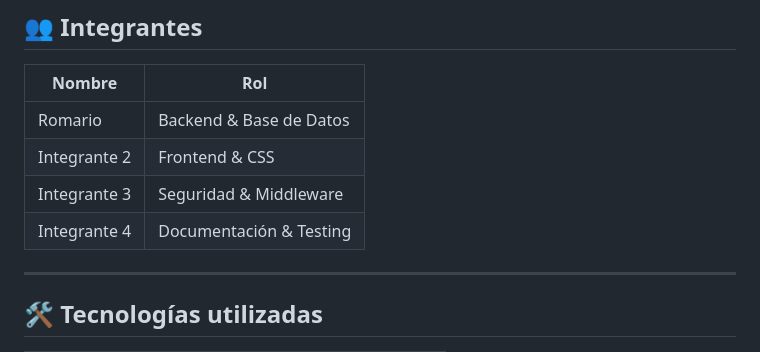
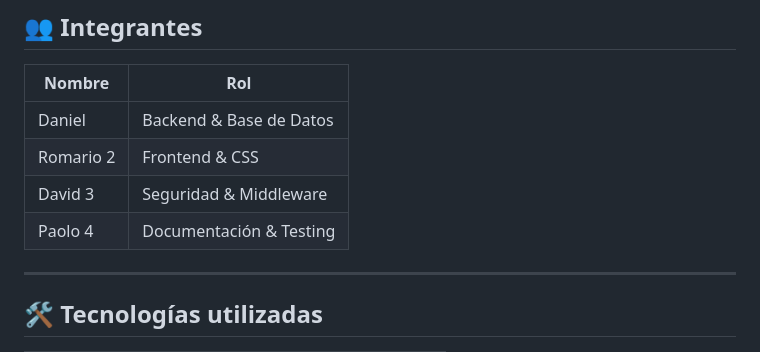
Before and after one commit to Romario2003A/Cl-nicaMed-RESERVAS-, a Markdown page: README.md, the part around the change. Rendered like a GitHub page.

Commit message:
Actualizar nombres

```diff
--- a/README.md
+++ b/README.md
@@ -8,10 +8,10 @@ Sistema web seguro para la gestión de citas médicas, desarrollado como proyect
 
 | Nombre | Rol |
 |--------|-----|
-| Romario | Backend & Base de Datos |
-| Integrante 2 | Frontend & CSS |
-| Integrante 3 | Seguridad & Middleware |
-| Integrante 4 | Documentación & Testing |
+| Daniel | Backend & Base de Datos |
+| Romario 2 | Frontend & CSS |
+| David  3 | Seguridad & Middleware |
+| Paolo 4 | Documentación & Testing |
 
 ---
 
```
